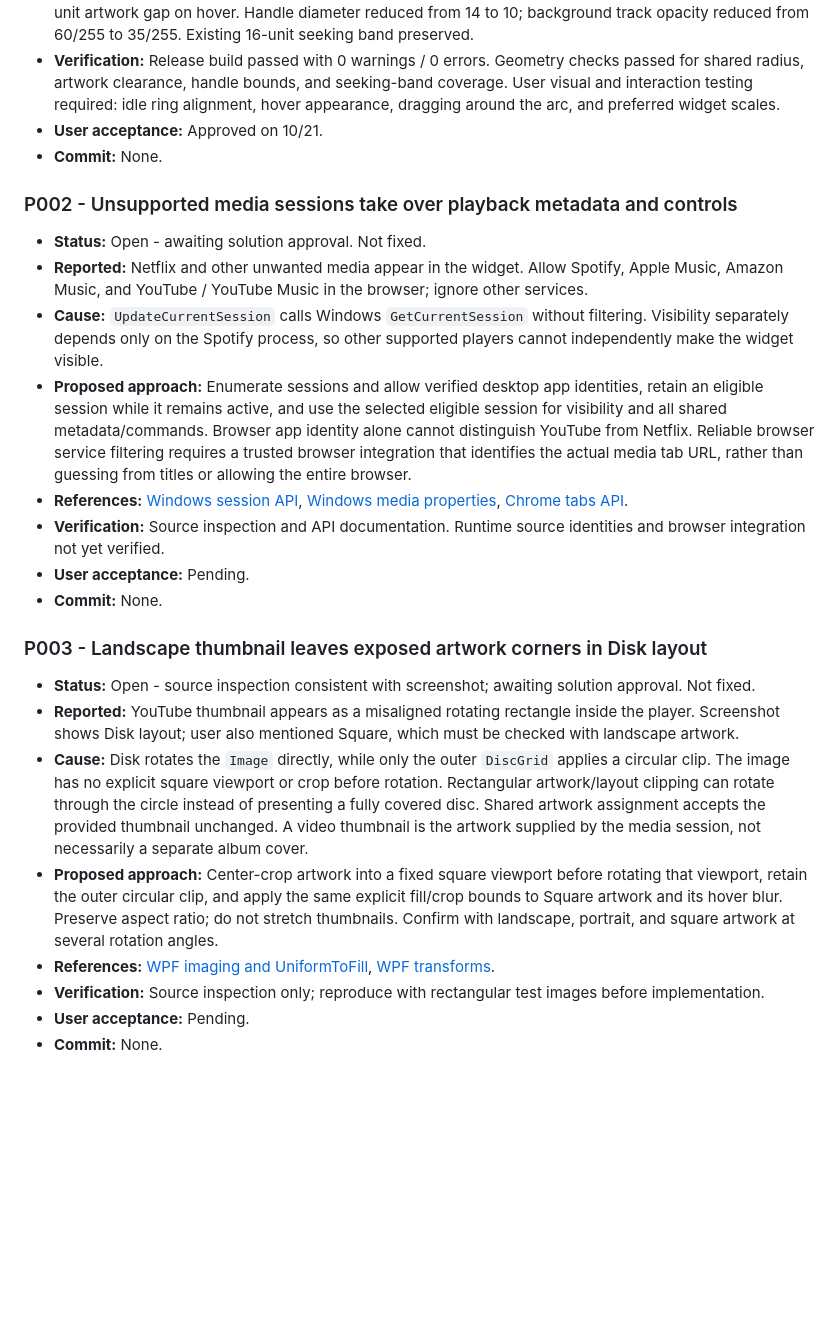
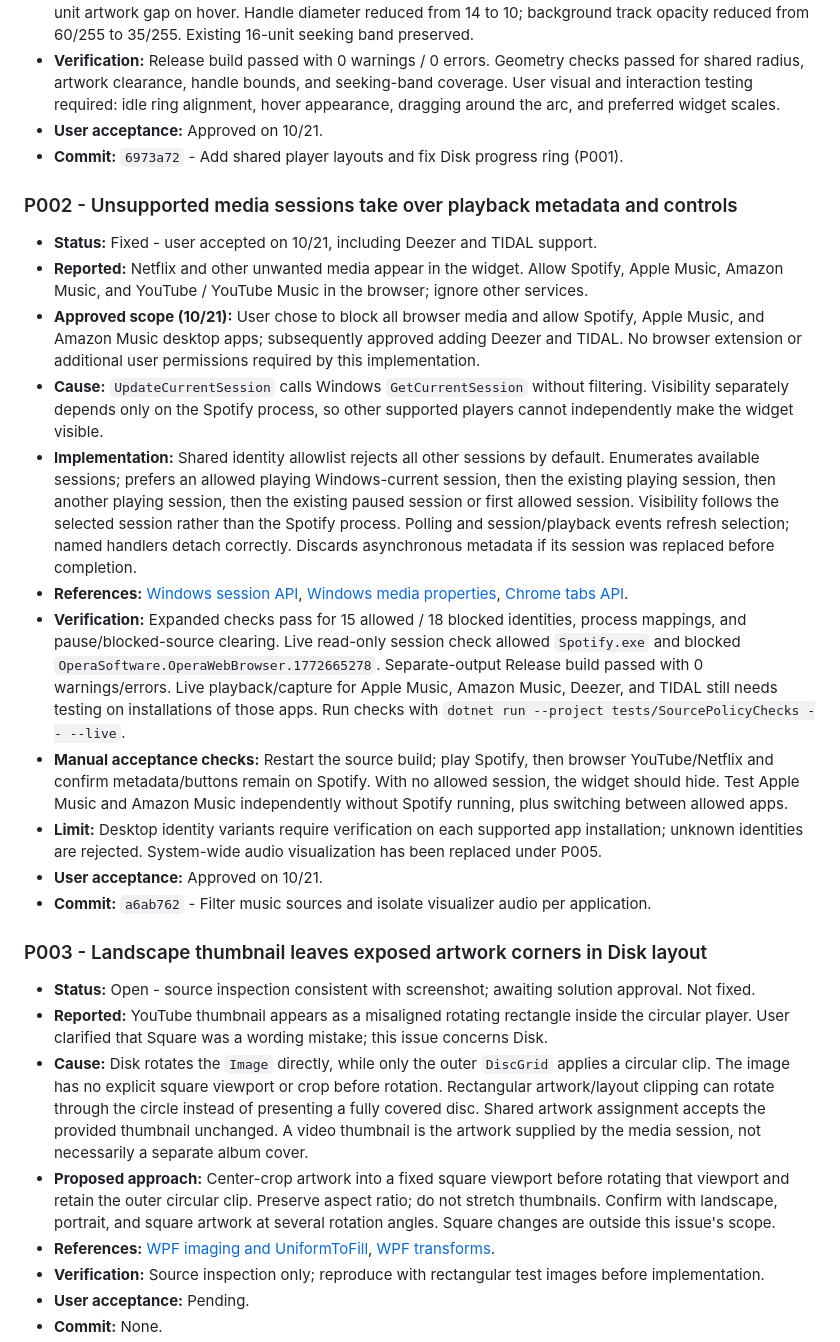
Before and after one commit to Inexplicable05/Spotify-widget-player, a Markdown page: FIXES.md, the part around one of its changes. Drawn GitHub-style; blank space fills up the shorter version.

Commit message:
Record accepted P002 and P005 fixes with commit references

```diff
--- a/FIXES.md
+++ b/FIXES.md
@@ -24,25 +24,28 @@
 - **Implementation:** Both paths now use a shared radius of 114. Stroke width is 3 idle / 4 hover, leaving a 2-unit artwork gap on hover. Handle diameter reduced from 14 to 10; background track opacity reduced from 60/255 to 35/255. Existing 16-unit seeking band preserved.
 - **Verification:** Release build passed with 0 warnings / 0 errors. Geometry checks passed for shared radius, artwork clearance, handle bounds, and seeking-band coverage. User visual and interaction testing required: idle ring alignment, hover appearance, dragging around the arc, and preferred widget scales.
 - **User acceptance:** Approved on 10/21.
-- **Commit:** None.
+- **Commit:** `6973a72` - Add shared player layouts and fix Disk progress ring (P001).
 
 ### P002 - Unsupported media sessions take over playback metadata and controls
 
-- **Status:** Open - awaiting solution approval. Not fixed.
+- **Status:** Fixed - user accepted on 10/21, including Deezer and TIDAL support.
 - **Reported:** Netflix and other unwanted media appear in the widget. Allow Spotify, Apple Music, Amazon Music, and YouTube / YouTube Music in the browser; ignore other services.
+- **Approved scope (10/21):** User chose to block all browser media and allow Spotify, Apple Music, and Amazon Music desktop apps; subsequently approved adding Deezer and TIDAL. No browser extension or additional user permissions required by this implementation.
 - **Cause:** `UpdateCurrentSession` calls Windows `GetCurrentSession` without filtering. Visibility separately depends only on the Spotify process, so other supported players cannot independently make the widget visible.
-- **Proposed approach:** Enumerate sessions and allow verified desktop app identities, retain an eligible session while it remains active, and use the selected eligible session for visibility and all shared metadata/commands. Browser app identity alone cannot distinguish YouTube from Netflix. Reliable browser service filtering requires a trusted browser integration that identifies the actual media tab URL, rather than guessing from titles or allowing the entire browser.
+- **Implementation:** Shared identity allowlist rejects all other sessions by default. Enumerates available sessions; prefers an allowed playing Windows-current session, then the existing playing session, then another playing session, then the existing paused session or first allowed session. Visibility follows the selected session rather than the Spotify process. Polling and session/playback events refresh selection; named handlers detach correctly. Discards asynchronous metadata if its session was replaced before completion.
 - **References:** [Windows session API](https://learn.microsoft.com/en-us/uwp/api/windows.media.control.globalsystemmediatransportcontrolssession), [Windows media properties](https://learn.microsoft.com/en-us/uwp/api/windows.media.control.globalsystemmediatransportcontrolssessionmediaproperties), [Chrome tabs API](https://developer.chrome.com/docs/extensions/reference/api/tabs).
-- **Verification:** Source inspection and API documentation. Runtime source identities and browser integration not yet verified.
-- **User acceptance:** Pending.
-- **Commit:** None.
+- **Verification:** Expanded checks pass for 15 allowed / 18 blocked identities, process mappings, and pause/blocked-source clearing. Live read-only session check allowed `Spotify.exe` and blocked `OperaSoftware.OperaWebBrowser.1772665278`. Separate-output Release build passed with 0 warnings/errors. Live playback/capture for Apple Music, Amazon Music, Deezer, and TIDAL still needs testing on installations of those apps. Run checks with `dotnet run --project tests/SourcePolicyChecks -- --live`.
+- **Manual acceptance checks:** Restart the source build; play Spotify, then browser YouTube/Netflix and confirm metadata/buttons remain on Spotify. With no allowed session, the widget should hide. Test Apple Music and Amazon Music independently without Spotify running, plus switching between allowed apps.
+- **Limit:** Desktop identity variants require verification on each supported app installation; unknown identities are rejected. System-wide audio visualization has been replaced under P005.
+- **User acceptance:** Approved on 10/21.
+- **Commit:** `a6ab762` - Filter music sources and isolate visualizer audio per application.
 
 ### P003 - Landscape thumbnail leaves exposed artwork corners in Disk layout
 
 - **Status:** Open - source inspection consistent with screenshot; awaiting solution approval. Not fixed.
-- **Reported:** YouTube thumbnail appears as a misaligned rotating rectangle inside the player. Screenshot shows Disk layout; user also mentioned Square, which must be checked with landscape artwork.
+- **Reported:** YouTube thumbnail appears as a misaligned rotating rectangle inside the circular player. User clarified that Square was a wording mistake; this issue concerns Disk.
 - **Cause:** Disk rotates the `Image` directly, while only the outer `DiscGrid` applies a circular clip. The image has no explicit square viewport or crop before rotation. Rectangular artwork/layout clipping can rotate through the circle instead of presenting a fully covered disc. Shared artwork assignment accepts the provided thumbnail unchanged. A video thumbnail is the artwork supplied by the media session, not necessarily a separate album cover.
-- **Proposed approach:** Center-crop artwork into a fixed square viewport before rotating that viewport, retain the outer circular clip, and apply the same explicit fill/crop bounds to Square artwork and its hover blur. Preserve aspect ratio; do not stretch thumbnails. Confirm with landscape, portrait, and square artwork at several rotation angles.
+- **Proposed approach:** Center-crop artwork into a fixed square viewport before rotating that viewport and retain the outer circular clip. Preserve aspect ratio; do not stretch thumbnails. Confirm with landscape, portrait, and square artwork at several rotation angles. Square changes are outside this issue's scope.
 - **References:** [WPF imaging and UniformToFill](https://learn.microsoft.com/en-us/dotnet/framework/wpf/graphics-multimedia/imaging-overview), [WPF transforms](https://learn.microsoft.com/en-us/dotnet/desktop/wpf/graphics-multimedia/transforms-overview).
 - **Verification:** Source inspection only; reproduce with rectangular test images before implementation.
 - **User acceptance:** Pending.
```
Also changed, not shown: other parts of FIXES.md (+27 -0 lines).
